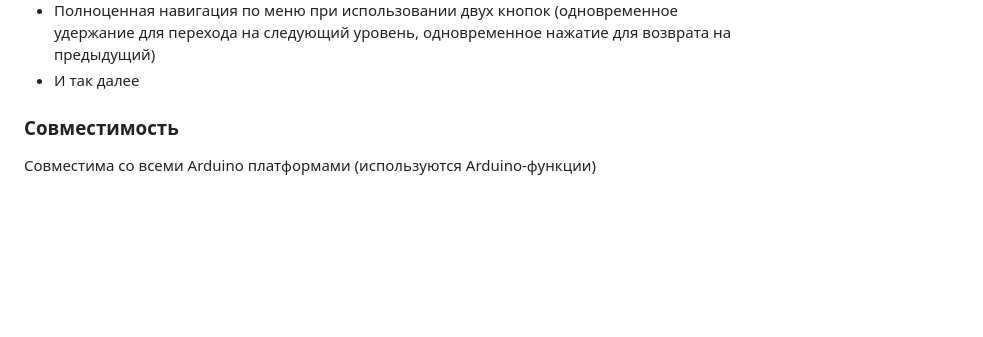
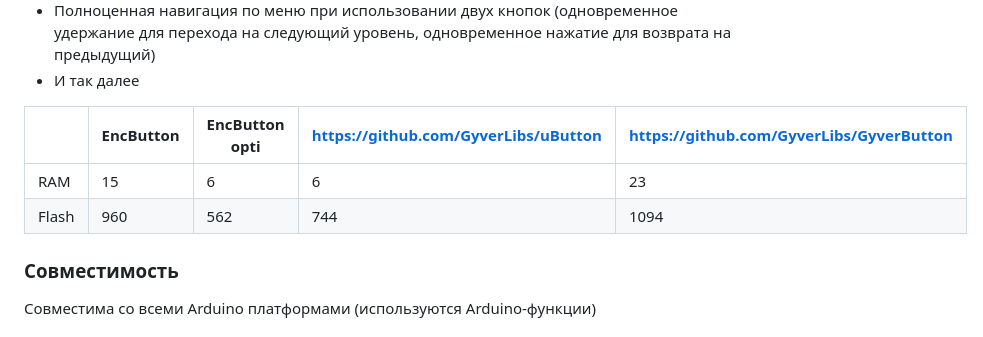
Before and after one commit to GyverLibs/EncButton, a Markdown page: README.md, the part around one of its changes. Rendered like a GitHub page; blank space fills up the shorter version.

```diff
--- a/README.md
+++ b/README.md
@@ -38,6 +38,11 @@
 - Навигация по меню при вращении энкодера, изменение переменной при вращении зажатого энкодера
 - Полноценная навигация по меню при использовании двух кнопок (одновременное удержание для перехода на следующий уровень, одновременное нажатие для возврата на предыдущий)
 - И так далее
+
+|       | EncButton | EncButton opti | https://github.com/GyverLibs/uButton | https://github.com/GyverLibs/GyverButton |
+|-------|-----------|----------------|---------|-------------|
+| RAM   | 15        | 6              | 6       | 23          |
+| Flash | 960       | 562            | 744     | 1094        |
 
 ### Совместимость
 Совместима со всеми Arduino платформами (используются Arduino-функции)
```
Also changed, not shown: other parts of README.md (+1 -0 lines).
